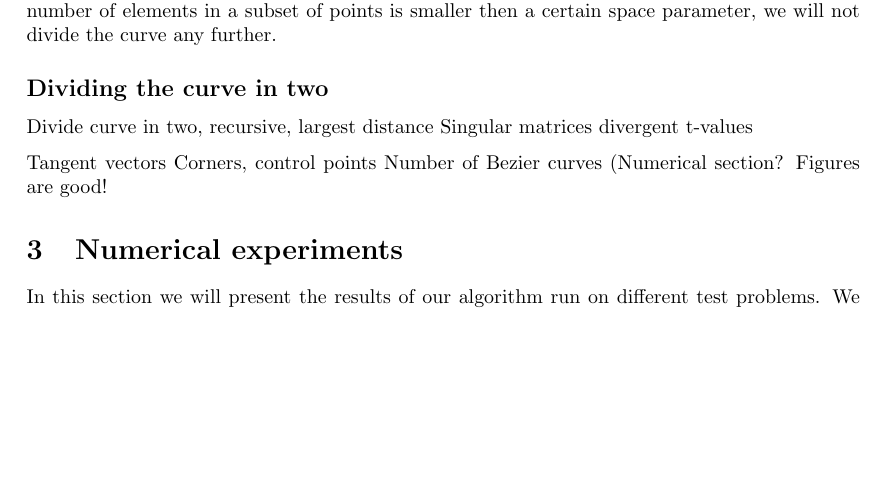
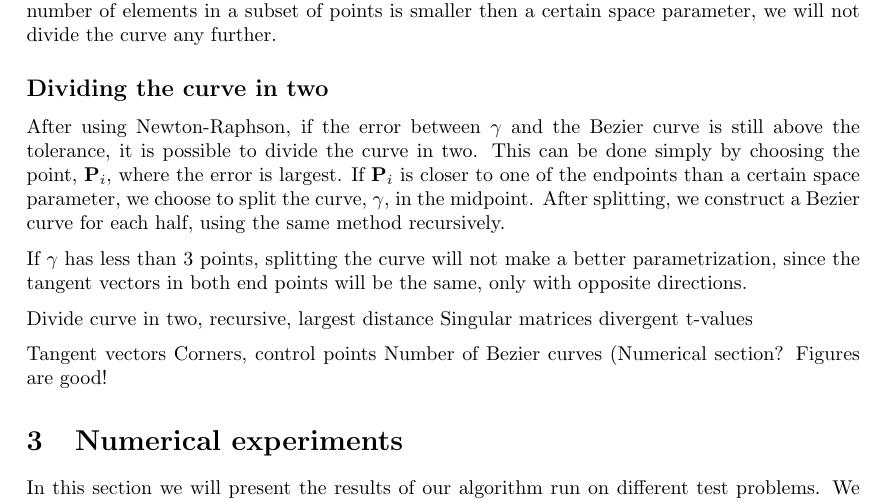
Before and after one commit to karieh/numerical2, a LaTeX paper (bezier.tex): part of page 4 of 4 before the commit and part of page 4 of 5 after it, cut so that both start at the same text, the shorter picture padded with empty space. Compiled offline with pdfLaTeX.

Commit message:
Dividing curve in two

```diff
--- a/bezier.tex
+++ b/bezier.tex
@@ -140,6 +140,9 @@ When solving the system of equations above, a problem of a singular matrix may a
 
 
 \subsection*{Dividing the curve in two}
+After using Newton-Raphson, if the error between $\gamma$ and the Bezier curve is still above the tolerance, it is possible to divide the curve in two. This can be done simply by choosing the point, $\mathbf{P}_i$, where the error is largest. If $\mathbf{P}_i$ is closer to one of the endpoints than a certain space parameter, we choose to split the curve, $\gamma$, in the midpoint. After splitting, we construct a Bezier curve for each half, using the same method recursively.
+
+If $\gamma$ has less than 3 points, splitting the curve will not make a better parametrization, since the tangent vectors in both end points will be the same, only with opposite directions.
 
 
 
```
